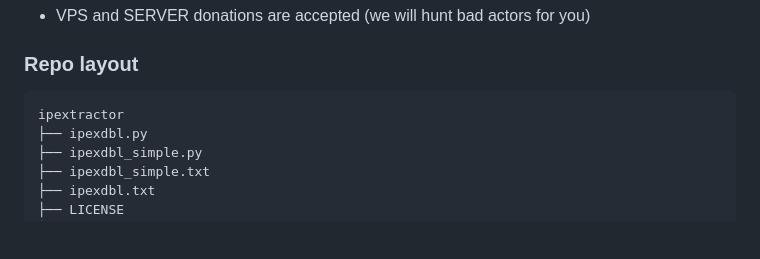
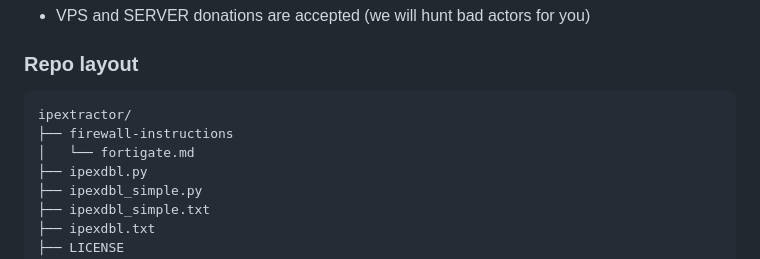
Before and after one commit to ZEROF/ipextractor, a Markdown page: README.md, the part around the change. Drawn GitHub-style; blank space fills up the shorter version.

Commit message:
Update repo layout

````diff
--- a/README.md
+++ b/README.md
@@ -70,7 +70,9 @@ Instruction for [Fortigate](https://docs.fortinet.com/document/fortigate/7.2.4/a
 
 ### Repo layout
 ```
-ipextractor
+ipextractor/
+├── firewall-instructions
+│   └── fortigate.md
 ├── ipexdbl.py
 ├── ipexdbl_simple.py
 ├── ipexdbl_simple.txt
````
